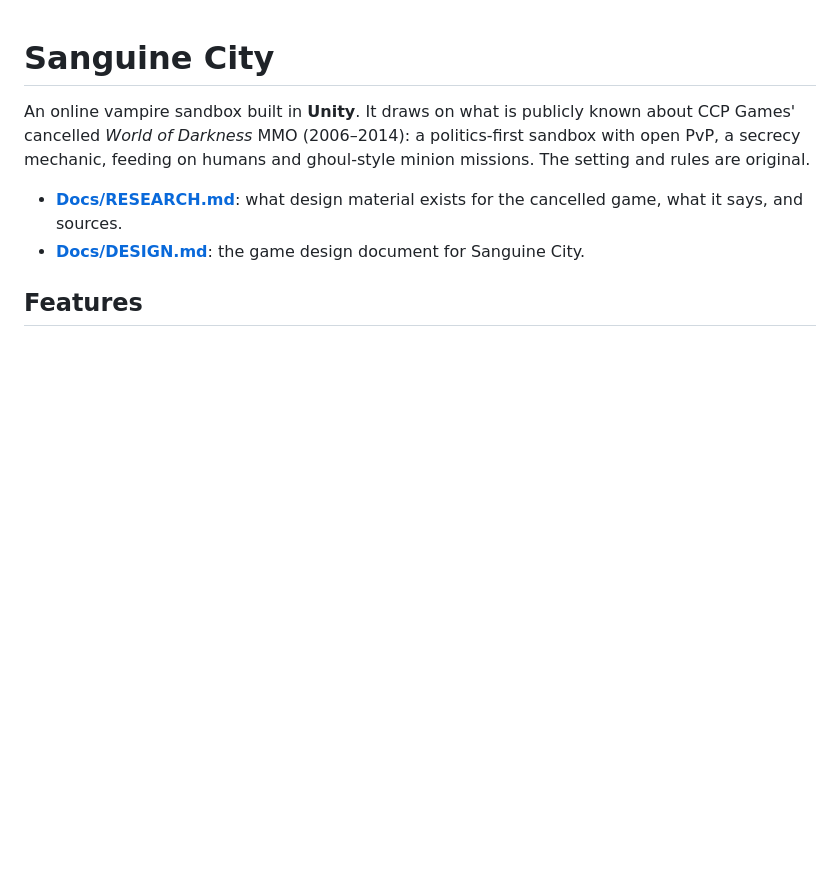
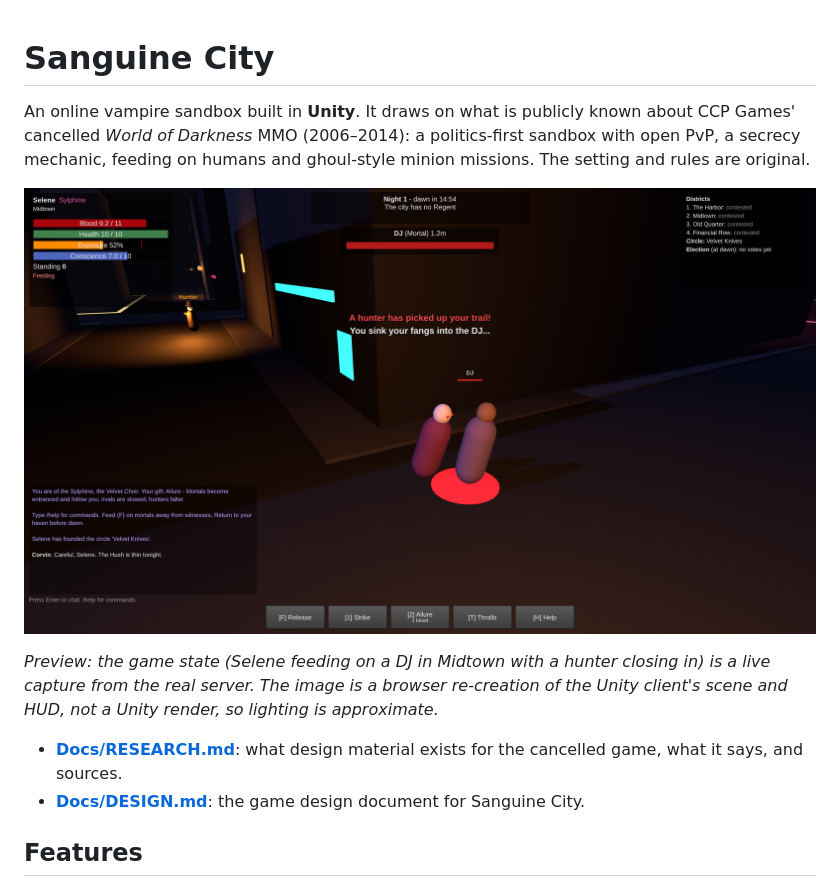
Before and after one commit to LeonG-ZA/vamp, a Markdown page: README.md, the part around the change. GitHub-like rendering; pictures changed too: Docs/screenshot-preview.png (added); blank space fills up the shorter version.

Commit message:
Add gameplay preview screenshot to README
The scene state was captured from a live server session; the image is a
browser re-creation of the Unity client's city, avatars and HUD (no Unity
editor was available to render it), so lighting is approximate.

Co-Authored-By: Claude Opus 5.5 <noreply@anthropic.com>
Claude-Session: https://claude.ai/code/session_01YYr3wfdHa5sayoxXyFnTbE

```diff
--- a/README.md
+++ b/README.md
@@ -3,6 +3,10 @@
 An online vampire sandbox built in **Unity**. It draws on what is publicly known about CCP Games'
 cancelled *World of Darkness* MMO (2006–2014): a politics-first sandbox with open PvP, a secrecy
 mechanic, feeding on humans and ghoul-style minion missions. The setting and rules are original.
+
+![Sanguine City preview](Docs/screenshot-preview.png)
+
+*Preview: the game state (Selene feeding on a DJ in Midtown with a hunter closing in) is a live capture from the real server. The image is a browser re-creation of the Unity client's scene and HUD, not a Unity render, so lighting is approximate.*
 
 - **[Docs/RESEARCH.md](Docs/RESEARCH.md)**: what design material exists for the cancelled game, what it says, and sources.
 - **[Docs/DESIGN.md](Docs/DESIGN.md)**: the game design document for Sanguine City.
```
